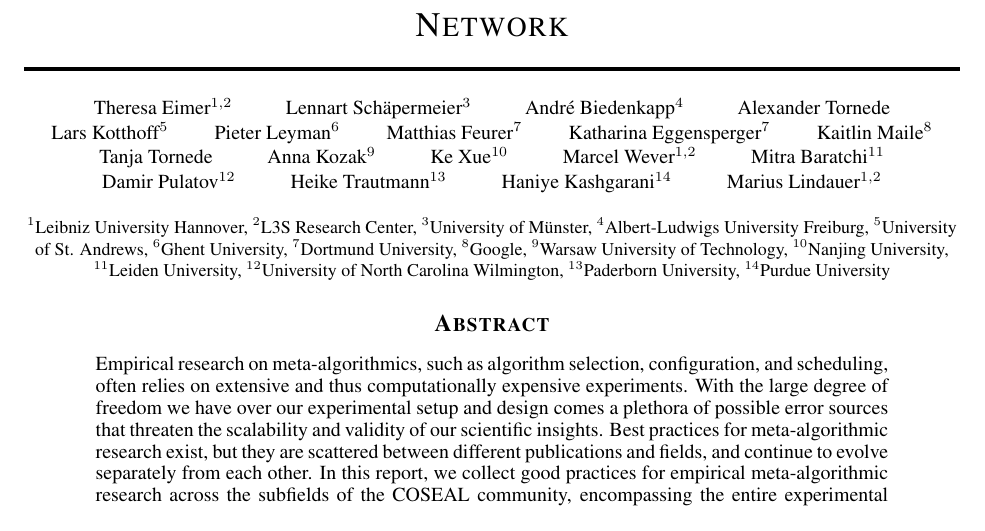
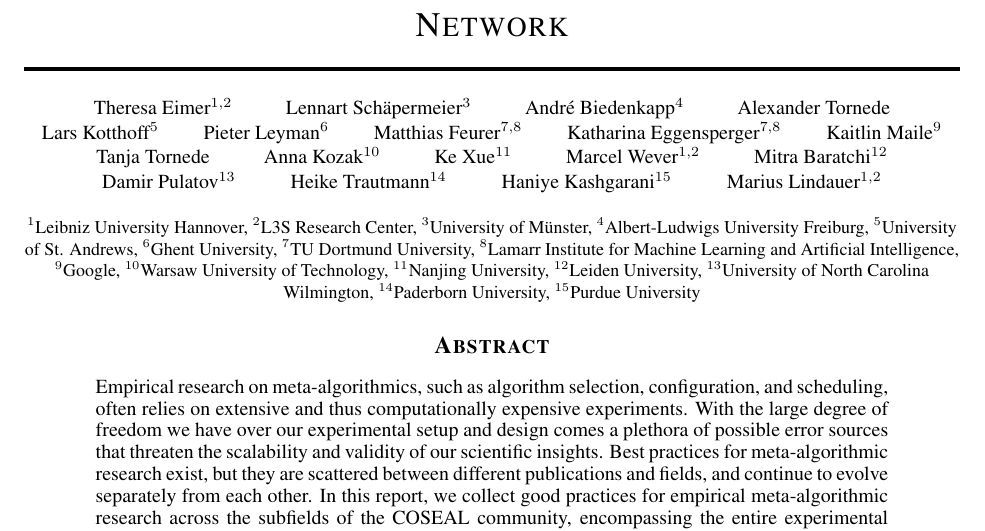
Before and after one commit to coseal/COSEAL-Best-Practices, a LaTeX paper (main.tex): part of page 1 of 26, cut so that both start at the same text. Compiled offline with pdfLaTeX.

Commit message:
Update author and affiliation details in main.tex

```diff
--- a/main.tex
+++ b/main.tex
@@ -63,8 +63,8 @@
 \addbibresource{references/proc.bib}
 
 \title{Best Practices For Empirical Meta-Algorithmic Research Guidelines from the COSEAL Research Network}
-\author{Theresa Eimer$^{1,2}$ \and Lennart Schäpermeier$^3$ \and André Biedenkapp$^4$ \and Alexander Tornede \and Lars Kotthoff$^5$ \and Pieter Leyman$^6$ \and Matthias Feurer$^7$\and Katharina Eggensperger$^7$ \and Kaitlin Maile$^8$ \and Tanja Tornede \and Anna Kozak$^9$ \and Ke Xue$^{10}$ \and Marcel Wever$^{1,2}$ \and Mitra Baratchi$^{11}$ \and Damir Pulatov$^{12}$ \and Heike Trautmann$^{13}$ \and Haniye Kashgarani$^{14}$ \and Marius Lindauer$^{1,2}$}
-\date{\small $^1$Leibniz University Hannover, $^2$L3S Research Center, $^3$University of Münster, $^4$Albert-Ludwigs University Freiburg, $^5$University of St. Andrews, $^6$Ghent University, $^7$Dortmund University, $^8$Google, $^9$Warsaw University of Technology, $^{10}$Nanjing University, $^{11}$Leiden University, $^{12}$University of North Carolina Wilmington, $^{13}$Paderborn University, $^{14}$Purdue University}
+\author{Theresa Eimer$^{1,2}$ \and Lennart Schäpermeier$^3$ \and André Biedenkapp$^4$ \and Alexander Tornede \and Lars Kotthoff$^5$ \and Pieter Leyman$^6$ \and Matthias Feurer$^{7,8}$\and Katharina Eggensperger$^{7,8}$ \and Kaitlin Maile$^9$ \and Tanja Tornede \and Anna Kozak$^{10}$ \and Ke Xue$^{11}$ \and Marcel Wever$^{1,2}$ \and Mitra Baratchi$^{12}$ \and Damir Pulatov$^{13}$ \and Heike Trautmann$^{14}$ \and Haniye Kashgarani$^{15}$ \and Marius Lindauer$^{1,2}$}
+\date{\small $^1$Leibniz University Hannover, $^2$L3S Research Center, $^3$University of Münster, $^4$Albert-Ludwigs University Freiburg, $^5$University of St. Andrews, $^6$Ghent University, $^7$TU Dortmund University, $^8$Lamarr Institute for Machine Learning and Artificial Intelligence, $^9$Google, $^{10}$Warsaw University of Technology, $^{11}$Nanjing University, $^{12}$Leiden University, $^{13}$University of North Carolina Wilmington, $^{14}$Paderborn University, $^{15}$Purdue University}
 
 \begin{document}
 \maketitle
```
